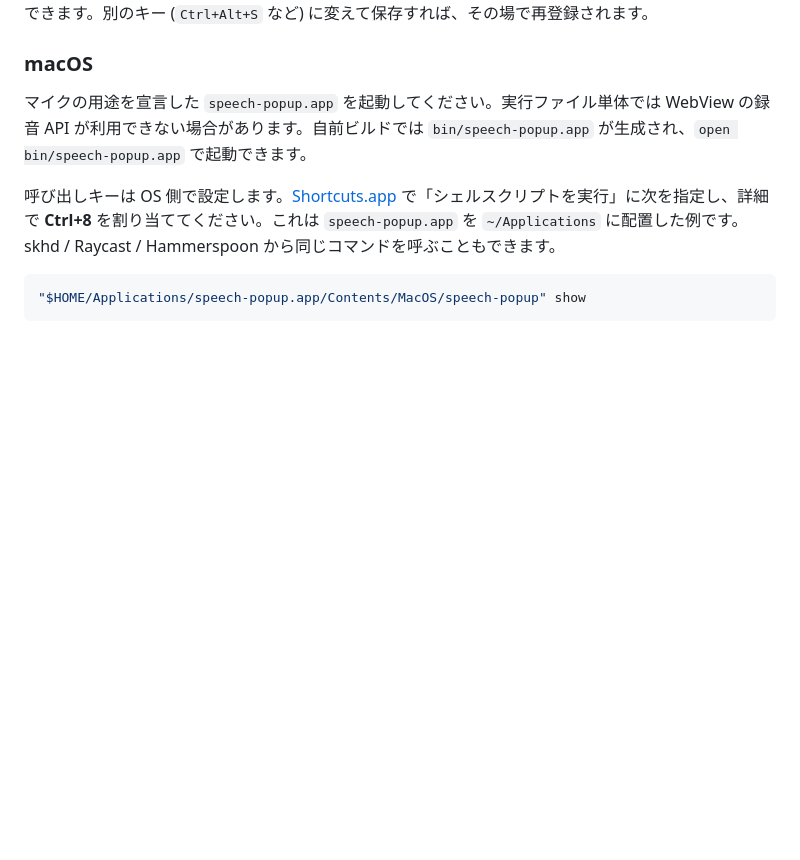
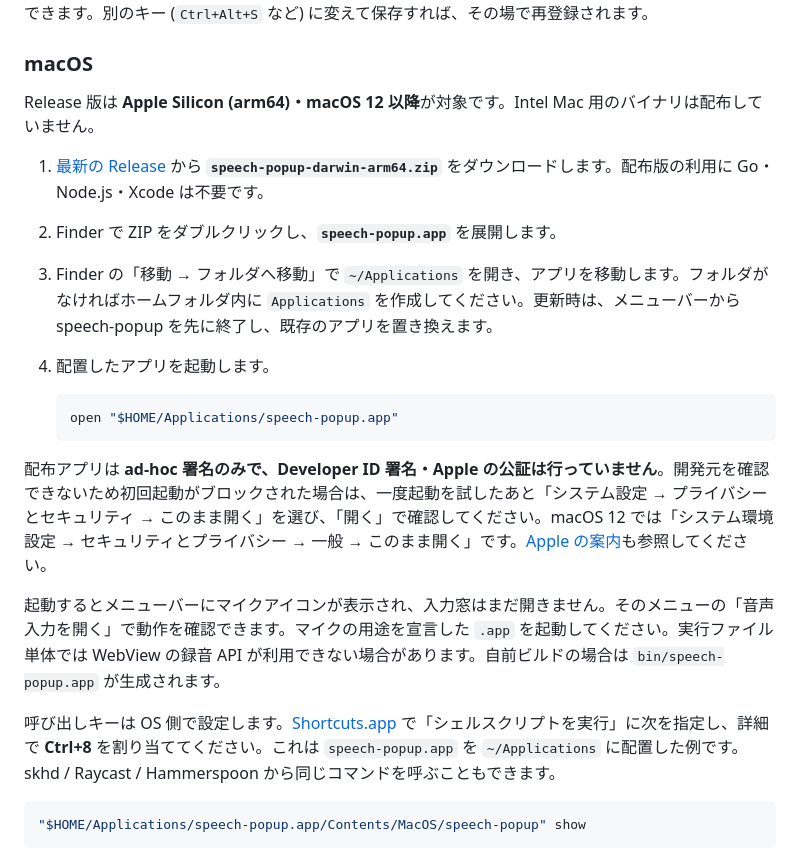
Before and after one commit to takeshy/speech-popup, a Markdown page: README_ja.md, the part around the change. GitHub-like rendering; blank space fills up the shorter version.

Commit message:
Document macOS release installation and first launch

````diff
--- a/README_ja.md
+++ b/README_ja.md
@@ -152,7 +152,20 @@ Microsoft Store 版はパッケージ内の EXE をパス指定で起動でき
 
 ### macOS
 
-マイクの用途を宣言した `speech-popup.app` を起動してください。実行ファイル単体では WebView の録音 API が利用できない場合があります。自前ビルドでは `bin/speech-popup.app` が生成され、`open bin/speech-popup.app` で起動できます。
+Release 版は **Apple Silicon (arm64)・macOS 12 以降**が対象です。Intel Mac 用のバイナリは配布していません。
+
+1. [最新の Release](https://github.com/takeshy/speech-popup/releases/latest) から **`speech-popup-darwin-arm64.zip`** をダウンロードします。配布版の利用に Go・Node.js・Xcode は不要です。
+2. Finder で ZIP をダブルクリックし、**`speech-popup.app`** を展開します。
+3. Finder の「移動 → フォルダへ移動」で `~/Applications` を開き、アプリを移動します。フォルダがなければホームフォルダ内に `Applications` を作成してください。更新時は、メニューバーから speech-popup を先に終了し、既存のアプリを置き換えます。
+4. 配置したアプリを起動します。
+
+   ```sh
+   open "$HOME/Applications/speech-popup.app"
+   ```
+
+配布アプリは **ad-hoc 署名のみで、Developer ID 署名・Apple の公証は行っていません**。開発元を確認できないため初回起動がブロックされた場合は、一度起動を試したあと「システム設定 → プライバシーとセキュリティ → このまま開く」を選び、「開く」で確認してください。macOS 12 では「システム環境設定 → セキュリティとプライバシー → 一般 → このまま開く」です。[Apple の案内](https://support.apple.com/ja-jp/102445)も参照してください。
+
+起動するとメニューバーにマイクアイコンが表示され、入力窓はまだ開きません。そのメニューの「音声入力を開く」で動作を確認できます。マイクの用途を宣言した `.app` を起動してください。実行ファイル単体では WebView の録音 API が利用できない場合があります。自前ビルドの場合は `bin/speech-popup.app` が生成されます。
 
 呼び出しキーは OS 側で設定します。[Shortcuts.app](https://support.apple.com/guide/shortcuts-mac/intro-to-shortcuts-apdfebc4f80a/mac) で「シェルスクリプトを実行」に次を指定し、詳細で **Ctrl+8** を割り当ててください。これは `speech-popup.app` を `~/Applications` に配置した例です。skhd / Raycast / Hammerspoon から同じコマンドを呼ぶこともできます。
 
````
Also changed, not shown: README.md (+14 -1 lines).
